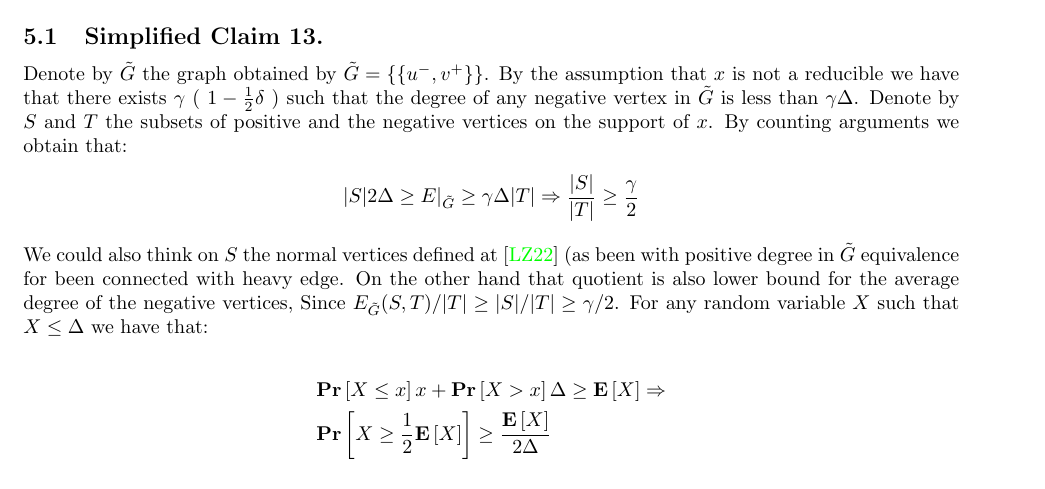
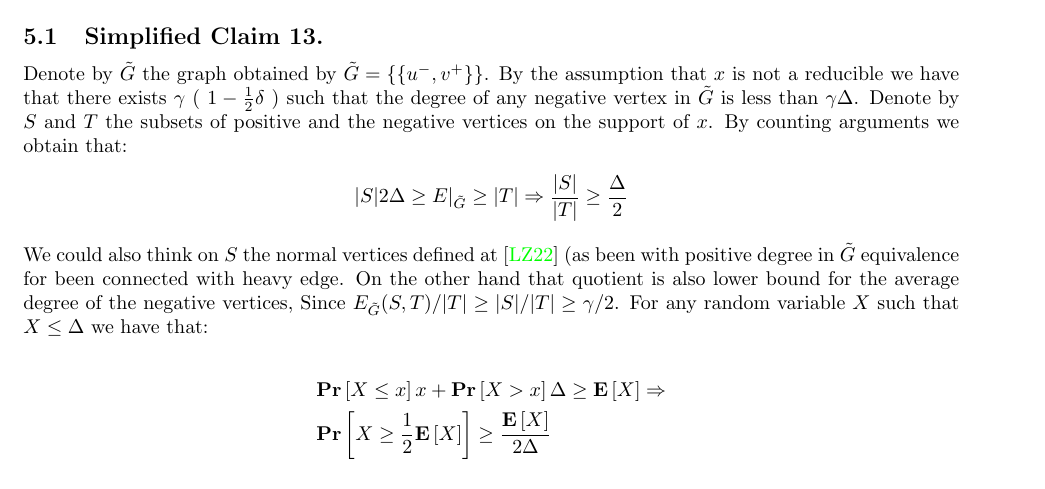
Before and after one commit to dudupo/Academic, a LaTeX paper (projects/NLTES_project/ltc_ldpc/ldpc_ltc.tex, which reads projects/NLTES_project/ltc_ldpc/draft.tex): part of page 13 of 13, cut so that both start at the same text. Compiled offline with pdfLaTeX.

Commit message:
compiling -Wed Mar 22 02:56:11 PM IST 2023

```diff
--- a/projects/NLTES_project/ltc_ldpc/draft.tex
+++ b/projects/NLTES_project/ltc_ldpc/draft.tex
@@ -8,7 +8,7 @@
 Denote by $\Gtt$ the graph obtained by $\Gtt  = \left\{ \left\{ u^{-}, v^{+} \right\}  \right\} $. By the assumption that $x$ is not a reducible we have that there exists $\gamma$ ( $ 1- \frac{1}{2}\delta$  )  such that the degree of any negative vertex in $\Gtt$ is less than $\gamma\Delta$. Denote by $S$ and $T$ the subsets of positive and the negative vertices on the support of $x$. By counting arguments we obtain that:
 \begin{equation*}
   \begin{split}
-    |S| 2\Delta \ge E|_{\Gtt} \ge \gamma \Delta |T| \Rightarrow \frac{|S|}{|T|} \ge \frac{\gamma}{2}
+    |S| 2\Delta \ge E|_{\Gtt} \ge  |T| \Rightarrow \frac{|S|}{|T|} \ge \frac{\Delta}{2}
   \end{split}
 \end{equation*}
 We could also think on $S$ the normal vertices defined at \cite{leverrier2022quantum} (as been with positive degree in $\Gtt$ equivalence for been connected with heavy edge. On the other hand that quotient is also lower bound for the average degree of the negative vertices, Since $E_{\Gtt}(S,T)/|T| \ge |S|/|T| \ge \gamma/2$. For any random variable $X$ such that $X \le \Delta$ we have that:
```
Also changed, not shown: projects/pdfs/ldpc_ltc.pdf.
